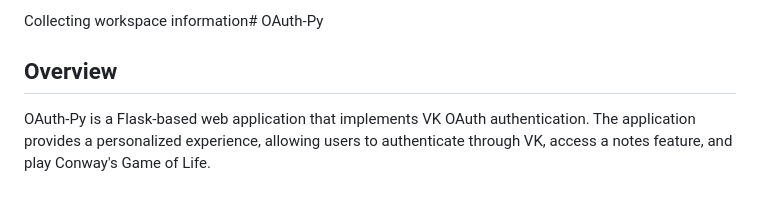
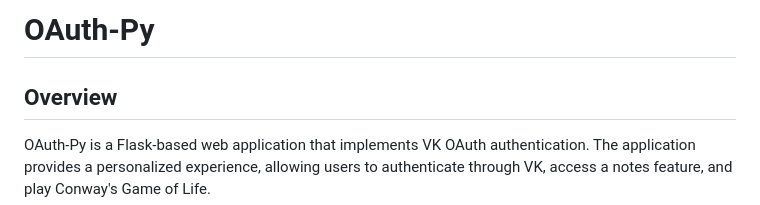
Before and after one commit to SamuraJey/oauth_py, a Markdown page: README.md, the part around the change. GitHub-like rendering.

```diff
--- a/README.md
+++ b/README.md
@@ -1,4 +1,4 @@
-Collecting workspace information# OAuth-Py
+# OAuth-Py
 
 ## Overview
 
```
